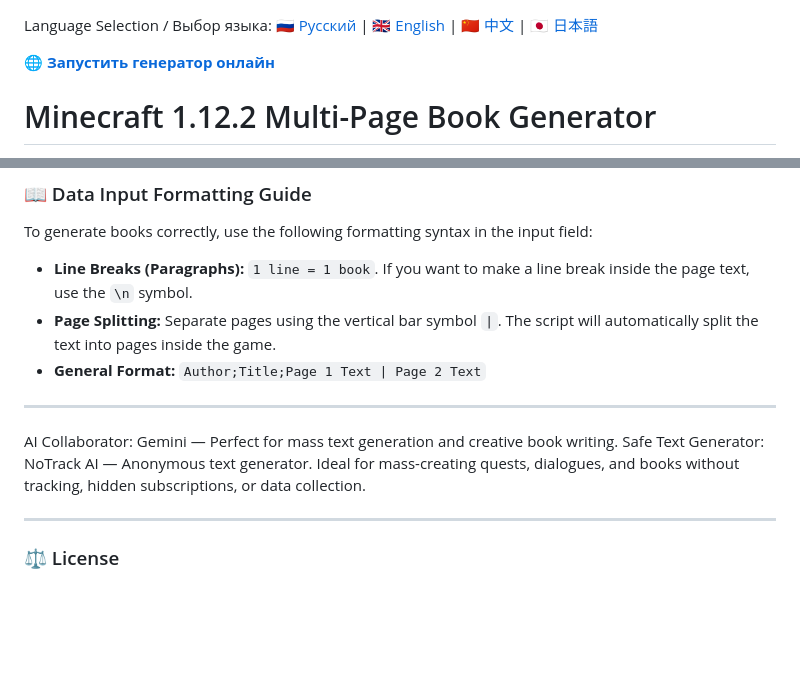
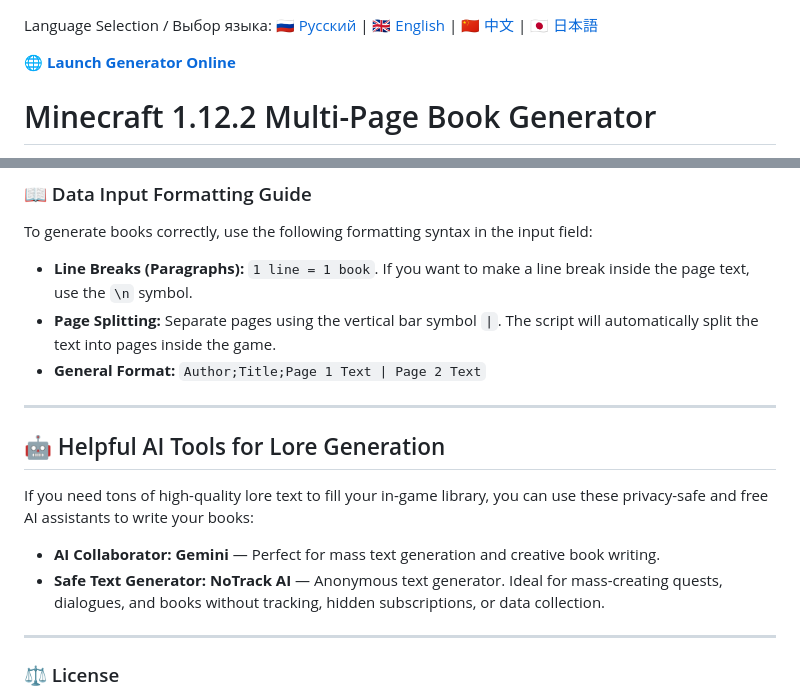
Before and after one commit to picadoni/mc-1.12.2-book-generator, a Markdown page: README.md, 2 parts joined by grey strips. GitHub-like rendering; blank space fills up the shorter version.

```diff
--- a/README.md
+++ b/README.md
@@ -1,6 +1,6 @@
 Language Selection / Выбор языка: 🇷🇺 [Русский](README.ru.md) | 🇬🇧 [English](README.md) | 🇨🇳 [中文](README.zh.md) | 🇯🇵 [日本語](README.ja.md)
 
-🌐 **[Запустить генератор онлайн](https://picadoni.github.io/mc-1.12.2-book-generator/)**
+🌐 **[Launch Generator Online](https://picadoni.github.io/mc-1.12.2-book-generator/)**
 
 # Minecraft 1.12.2 Multi-Page Book Generator
 
@@ -48,8 +48,12 @@ To generate books correctly, use the following formatting syntax in the input fi
 
 ---
 
-AI Collaborator: Gemini — Perfect for mass text generation and creative book writing.
-Safe Text Generator: NoTrack AI — Anonymous text generator. Ideal for mass-creating quests, dialogues, and books without tracking, hidden subscriptions, or data collection.
+## 🤖 Helpful AI Tools for Lore Generation
+
+If you need tons of high-quality lore text to fill your in-game library, you can use these privacy-safe and free AI assistants to write your books:
+
+* **AI Collaborator: Gemini** — Perfect for mass text generation and creative book writing.
+* **Safe Text Generator: NoTrack AI** — Anonymous text generator. Ideal for mass-creating quests, dialogues, and books without tracking, hidden subscriptions, or data collection.
 
 ---
 
```
